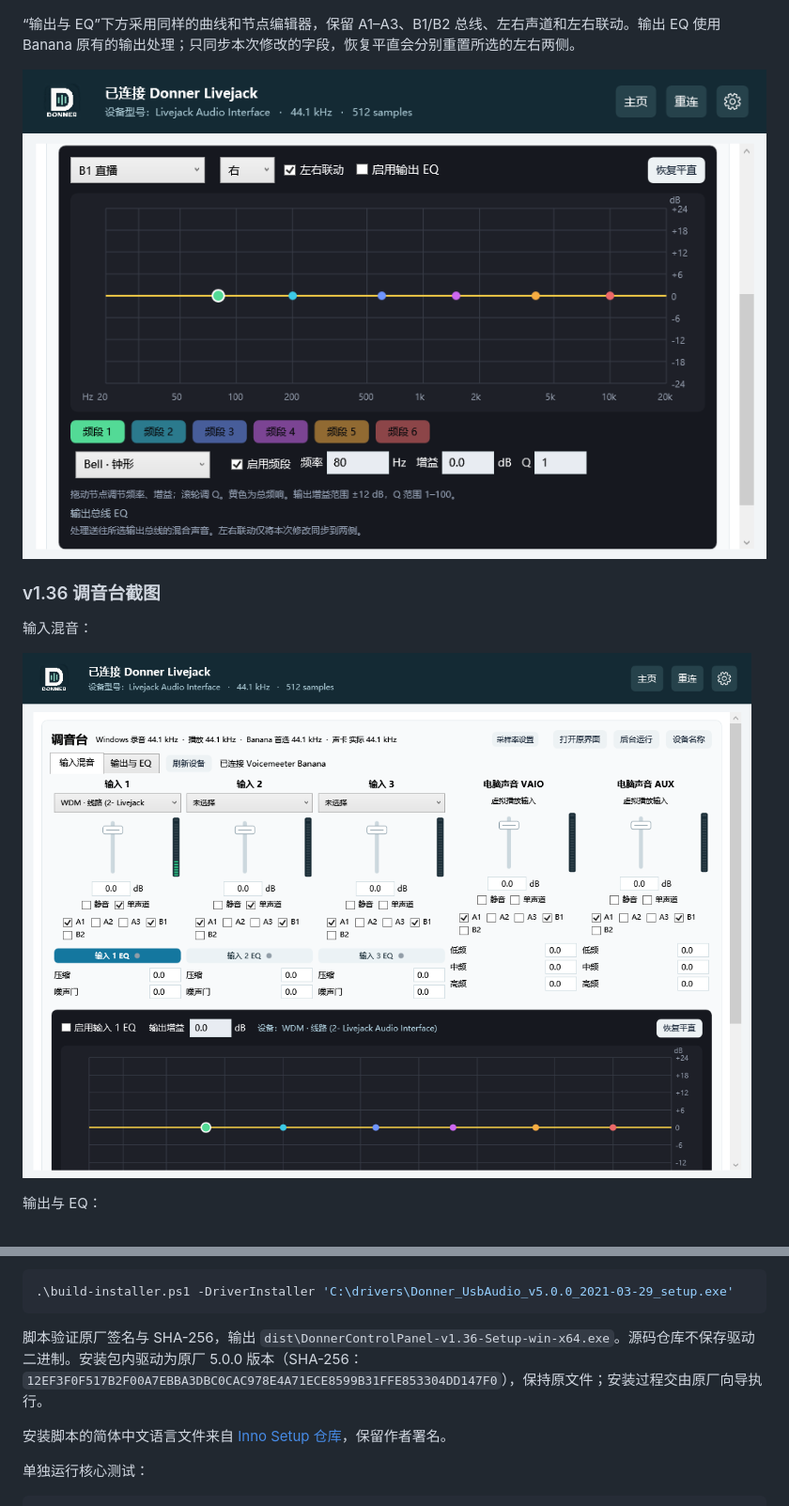
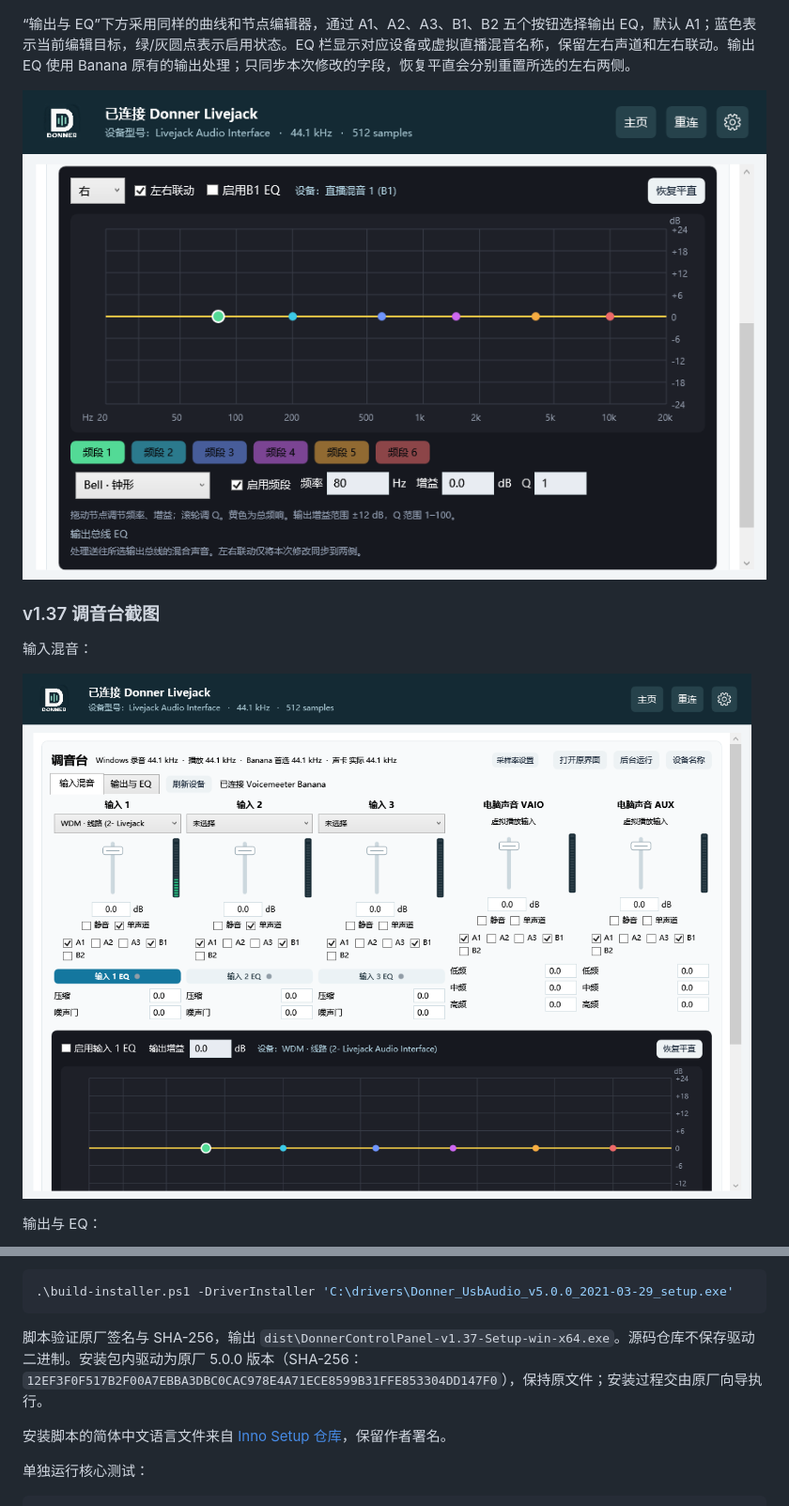
Before and after one commit to topsai/donner-livejack-control-panel, a Markdown page: README.md, 2 parts joined by grey strips. Shown at 94% size. Rendered like a GitHub page; pictures changed too: docs/images/mixer-inputs.png, docs/images/output-eq-editor.png.

````diff
--- a/README.md
+++ b/README.md
@@ -65,11 +65,11 @@ Banana 接管 Livejack 输出时，主页从实际对应的 A1/A2/A3 总线读
 
 ![麦克风 EQ 页面内编辑器，示例曲线处于旁通状态](docs/images/microphone-eq.png)
 
-“输出与 EQ”下方采用同样的曲线和节点编辑器，保留 A1–A3、B1/B2 总线、左右声道和左右联动。输出 EQ 使用 Banana 原有的输出处理；只同步本次修改的字段，恢复平直会分别重置所选的左右两侧。
+“输出与 EQ”下方采用同样的曲线和节点编辑器，通过 A1、A2、A3、B1、B2 五个按钮选择输出 EQ，默认 A1；蓝色表示当前编辑目标，绿/灰圆点表示启用状态。EQ 栏显示对应设备或虚拟直播混音名称，保留左右声道和左右联动。输出 EQ 使用 Banana 原有的输出处理；只同步本次修改的字段，恢复平直会分别重置所选的左右两侧。
 
 ![页面内输出 EQ 编辑器](docs/images/output-eq-editor.png)
 
-### v1.36 调音台截图
+### v1.37 调音台截图
 
 输入混音：
 
@@ -133,7 +133,7 @@ Banana 接管 Livejack 输出时，主页从实际对应的 A1/A2/A3 总线读
 .\build-installer.ps1 -DriverInstaller 'C:\drivers\Donner_UsbAudio_v5.0.0_2021-03-29_setup.exe'
 ```
 
-脚本验证原厂签名与 SHA-256，输出 `dist\DonnerControlPanel-v1.36-Setup-win-x64.exe`。源码仓库不保存驱动二进制。安装包内驱动为原厂 5.0.0 版本（SHA-256：`12EF3F0F517B2F00A7EBBA3DBC0CAC978E4A71ECE8599B31FFE853304DD147F0`），保持原文件；安装过程交由原厂向导执行。
+脚本验证原厂签名与 SHA-256，输出 `dist\DonnerControlPanel-v1.37-Setup-win-x64.exe`。源码仓库不保存驱动二进制。安装包内驱动为原厂 5.0.0 版本（SHA-256：`12EF3F0F517B2F00A7EBBA3DBC0CAC978E4A71ECE8599B31FFE853304DD147F0`），保持原文件；安装过程交由原厂向导执行。
 
 安装脚本的简体中文语言文件来自 [Inno Setup 仓库](https://github.com/jrsoftware/issrc/blob/main/Files/Languages/ChineseSimplified.isl)，保留作者署名。
 
````
Also changed, not shown: other parts of README.md (+3 -3 lines), docs/mixer.md (+3 -0 lines), docs/images/mixer-eq.png, docs/images/mixer-rates.png, 9 other files.
